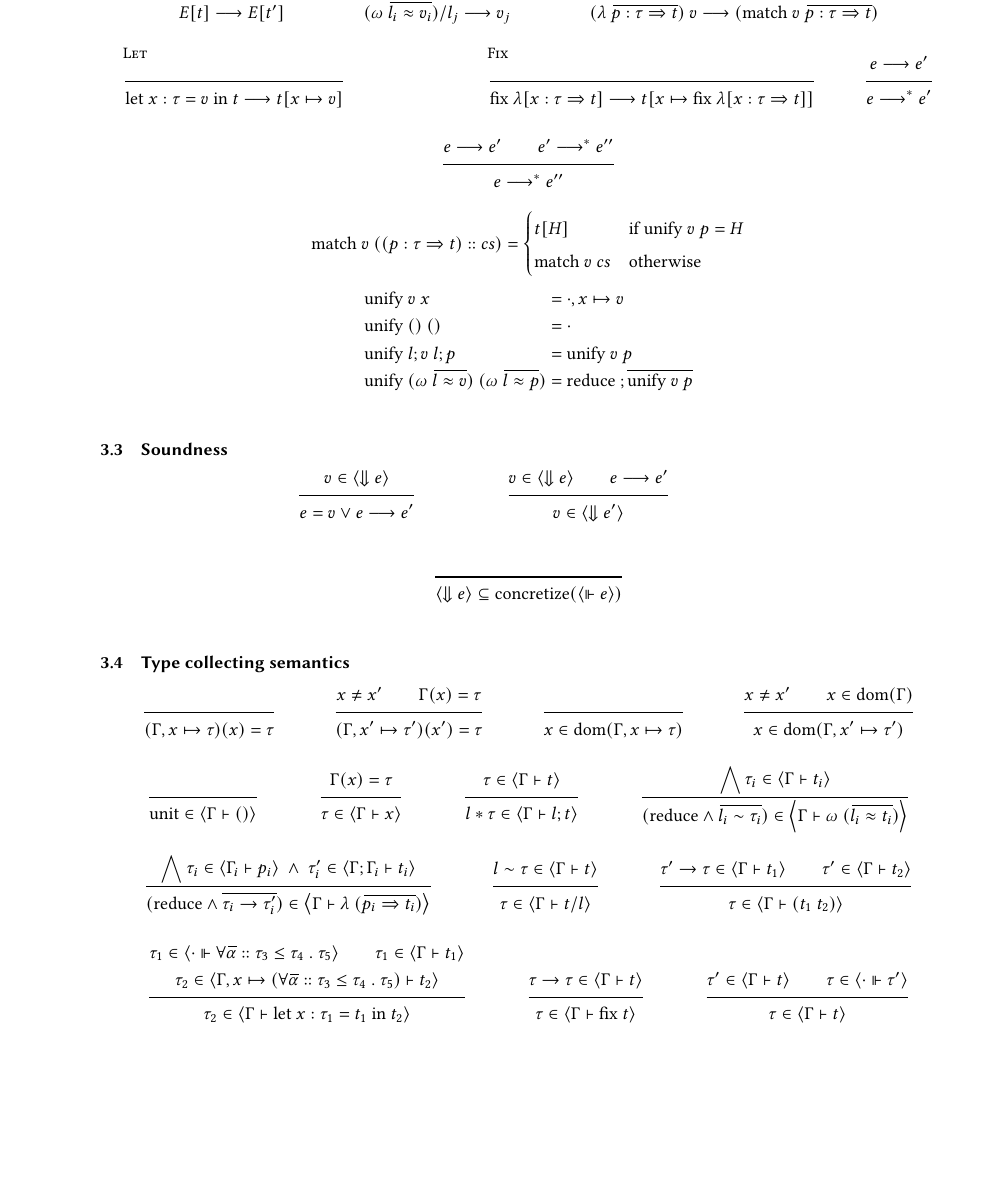
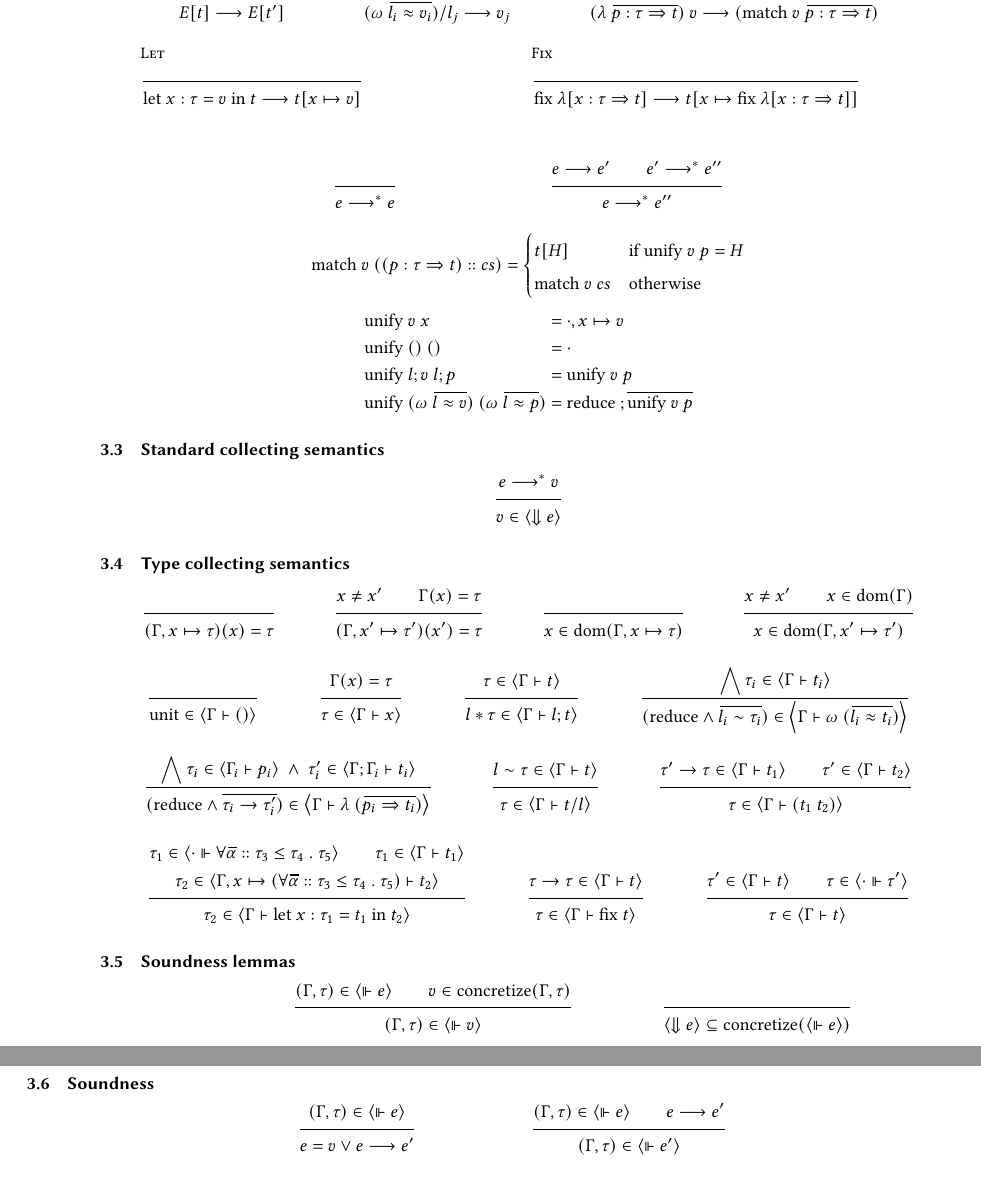
Before and after one commit to resin-studio/slim, a LaTeX paper (paper/relational_types.tex): part of page 10 of 15 before the commit and two parts of pages 10 and 11 of 15 after it, the two joined at a grey line, cut so that both start at the same text, the shorter picture padded with empty space. Compiled offline with pdfLaTeX.

Commit message:
in progress

```diff
--- a/paper/relational_types.tex
+++ b/paper/relational_types.tex
@@ -997,10 +997,11 @@ $\lambda$ x $\Rightarrow$ fix ($\lambda$ self $\Rightarrow$ $\lambda$ [
     t[x \mapsto \text{fix}\ \lambda [x:\tau \Rightarrow t]]
   }
 
-  \inferrule {
-    e \longrightarrow e'
-  } {
-    e \longrightarrow^* e'
+  \\\\
+
+  \inferrule {
+  } {
+    e \longrightarrow^* e
   }
 
   \inferrule {
@@ -1048,42 +1049,16 @@ $\lambda$ x $\Rightarrow$ fix ($\lambda$ self $\Rightarrow$ $\lambda$ [
   \end{array}
 \]
 
-\subsection{Soundness}
+\subsection{Standard collecting semantics}
 \begin{mathpar}
-
-  % progress
-  \inferrule {
+  \inferrule {
+    e \longrightarrow^* v
+  } {
     v \in \left< \Downarrow e \right>
-  } {
-    e = v \vee e \longrightarrow e'
-  }
-
-  % preservation
-  \inferrule {
-    v \in \left< \Downarrow e \right>
-    \\
-    e \longrightarrow e'
-  } {
-    v \in \left< \Downarrow e' \right>
-  }
-
-
-  % TODO: does collecting semantics require an environment for variables?
-  % is substitution enough? or is environment needed for soundness?
-  % concretizing version
-  % prove that concretize meets some property related to \sqsubseteq
-  \\\\
-
-  \inferrule {
-  } {
-    \left< \Downarrow e \right>
-    \subseteq
-    \text{concretize}(\left< \Vdash e \right>)
-  }
-
+  }
 \end{mathpar}
 
-% TODO: write collecting semantics with WRONG value
+
 \subsection{Type collecting semantics}
 \begin{mathpar}
   \inferrule {
@@ -1205,6 +1180,49 @@ $\lambda$ x $\Rightarrow$ fix ($\lambda$ self $\Rightarrow$ $\lambda$ [
     \tau \in \left< \Gamma \vdash t \right>
   }
 \end{mathpar}
+
+\subsection{Soundness lemmas}
+\begin{mathpar}
+
+  \inferrule {
+    (\Gamma, \tau) \in \left< \Vdash e \right>
+    \\
+    v \in \text{concretize}(\Gamma, \tau)
+  } {
+    (\Gamma, \tau) \in \left< \Vdash v \right>
+  }
+
+  \inferrule {
+  } {
+    \left< \Downarrow e \right>
+    \subseteq
+    \text{concretize}(\left< \Vdash e \right>)
+  }
+
+\end{mathpar}
+
+\subsection{Soundness}
+\begin{mathpar}
+
+  % progress
+  \inferrule {
+    (\Gamma, \tau) \in \left< \Vdash e \right>
+  } {
+    e = v \vee e \longrightarrow e'
+  }
+
+  % preservation
+  \inferrule {
+    (\Gamma, \tau) \in \left< \Vdash e \right>
+    \\
+    e \longrightarrow e'
+  } {
+    (\Gamma, \tau) \in \left< \Vdash e' \right>
+  }
+
+\end{mathpar}
+
+
 
 \subsection{Subtype collecting semantics}
 
```
